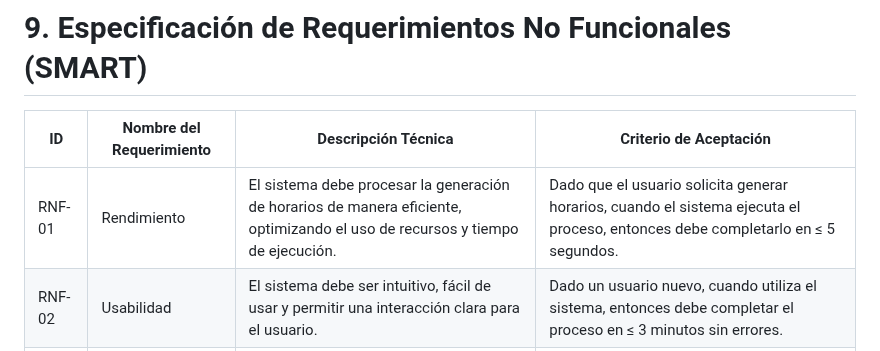
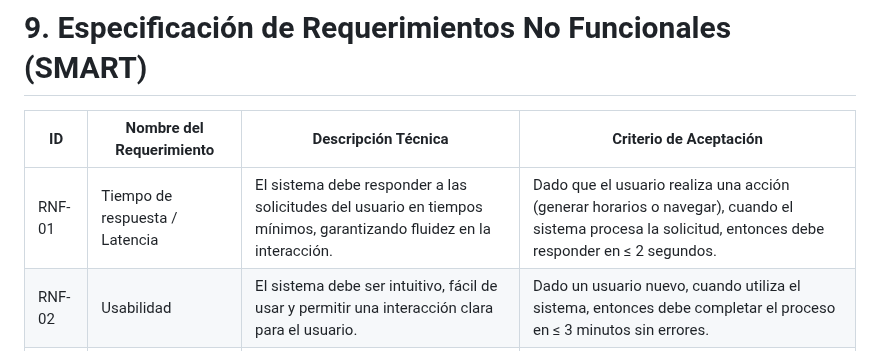
Before and after one commit to 71405245/FIN_DE_CURSO, a Markdown page: README.md, the part around the change. Drawn GitHub-style.

Commit message:
Update requirement description and acceptance criteria

```diff
--- a/README.md
+++ b/README.md
@@ -100,7 +100,7 @@ El problema presenta un alto nivel de complejidad debido a la interacción de m
 
 | ID | Nombre del Requerimiento | Descripción Técnica | Criterio de Aceptación |
 |----|--------------------------|--------------------|------------------------|
-| RNF-01 | Rendimiento | El sistema debe procesar la generación de horarios de manera eficiente, optimizando el uso de recursos y tiempo de ejecución. | Dado que el usuario solicita generar horarios, cuando el sistema ejecuta el proceso, entonces debe completarlo en ≤ 5 segundos. |
+| RNF-01 | Tiempo de respuesta / Latencia | El sistema debe responder a las solicitudes del usuario en tiempos mínimos, garantizando fluidez en la interacción. | Dado que el usuario realiza una acción (generar horarios o navegar), cuando el sistema procesa la solicitud, entonces debe responder en ≤ 2 segundos. |
 | RNF-02 | Usabilidad | El sistema debe ser intuitivo, fácil de usar y permitir una interacción clara para el usuario. | Dado un usuario nuevo, cuando utiliza el sistema, entonces debe completar el proceso en ≤ 3 minutos sin errores. |
 | RNF-03 | Compatibilidad | El sistema debe ser accesible desde diferentes navegadores web modernos. | Dado que el usuario accede desde Chrome, Edge o Firefox, cuando utiliza el sistema, entonces debe funcionar correctamente sin fallos. |
 | RNF-04 | Seguridad | El sistema debe proteger la información del usuario y controlar el acceso mediante autenticación. | Dado que el usuario inicia sesión, cuando accede al sistema, entonces sus datos deben estar protegidos y no ser accesibles por terceros. |
```
